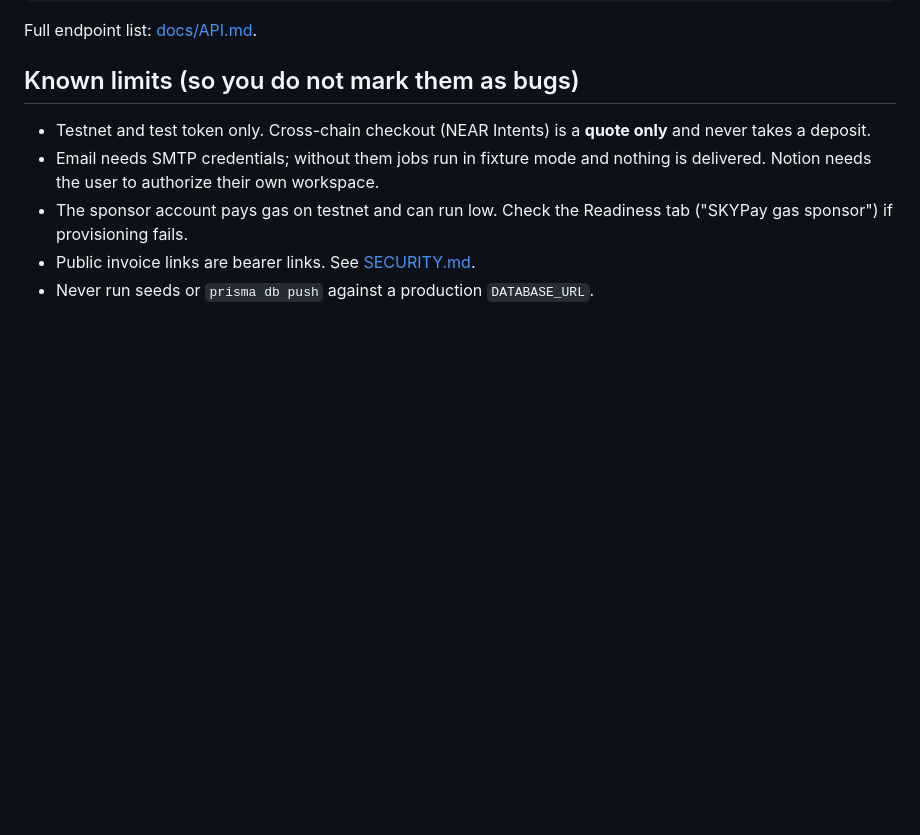
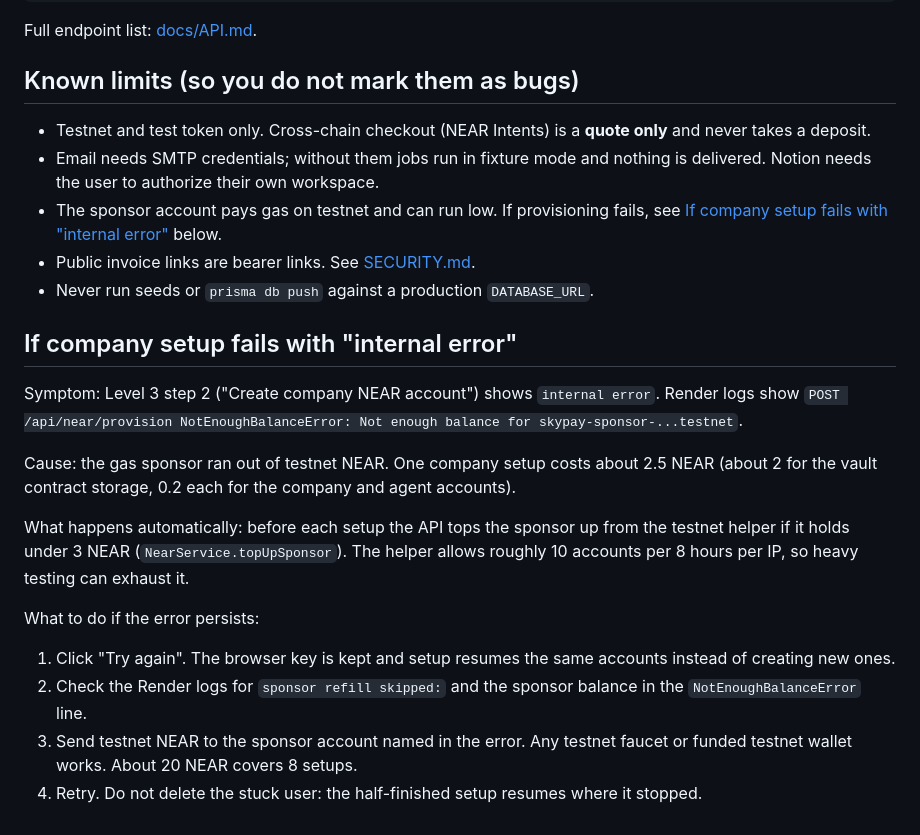
Before and after one commit to ydvSajal/Near-SKYPAY, a Markdown page: AGENTS.md, the part around the change. Rendered like a GitHub page; blank space fills up the shorter version.

```diff
--- a/AGENTS.md
+++ b/AGENTS.md
@@ -85,6 +85,21 @@ Full endpoint list: [docs/API.md](docs/API.md).
 
 - Testnet and test token only. Cross-chain checkout (NEAR Intents) is a **quote only** and never takes a deposit.
 - Email needs SMTP credentials; without them jobs run in fixture mode and nothing is delivered. Notion needs the user to authorize their own workspace.
-- The sponsor account pays gas on testnet and can run low. Check the Readiness tab ("SKYPay gas sponsor") if provisioning fails.
+- The sponsor account pays gas on testnet and can run low. If provisioning fails, see [If company setup fails with "internal error"](#if-company-setup-fails-with-internal-error) below.
 - Public invoice links are bearer links. See [SECURITY.md](SECURITY.md).
 - Never run seeds or `prisma db push` against a production `DATABASE_URL`.
+
+## If company setup fails with "internal error"
+
+Symptom: Level 3 step 2 ("Create company NEAR account") shows `internal error`. Render logs show
+`POST /api/near/provision NotEnoughBalanceError: Not enough balance for skypay-sponsor-...testnet`.
+
+Cause: the gas sponsor ran out of testnet NEAR. One company setup costs about 2.5 NEAR (about 2 for the vault contract storage, 0.2 each for the company and agent accounts).
+
+What happens automatically: before each setup the API tops the sponsor up from the testnet helper if it holds under 3 NEAR (`NearService.topUpSponsor`). The helper allows roughly 10 accounts per 8 hours per IP, so heavy testing can exhaust it.
+
+What to do if the error persists:
+1. Click "Try again". The browser key is kept and setup resumes the same accounts instead of creating new ones.
+2. Check the Render logs for `sponsor refill skipped:` and the sponsor balance in the `NotEnoughBalanceError` line.
+3. Send testnet NEAR to the sponsor account named in the error. Any testnet faucet or funded testnet wallet works. About 20 NEAR covers 8 setups.
+4. Retry. Do not delete the stuck user: the half-finished setup resumes where it stopped.
```
Also changed, not shown: README.md (+8 -0 lines), docs/screenshots/notion-workspace.png (added), docs/screenshots/overview-paid-invoice.png (added).
